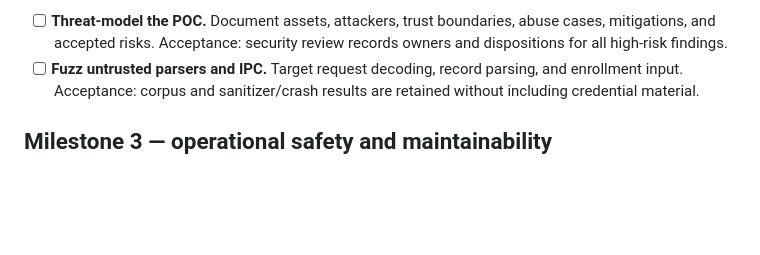
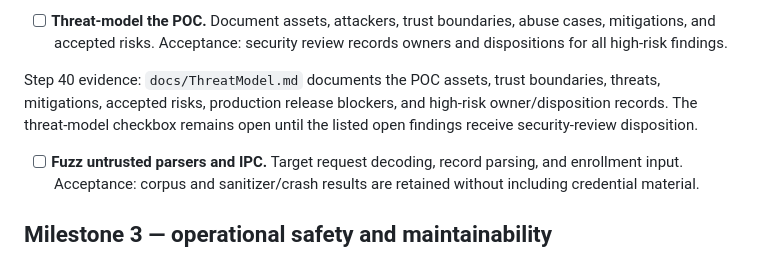
Before and after one commit to mrjohndowe/Dowe_Pinless, a Markdown page: docs/ROADMAP.md, the part around the change. Drawn GitHub-style; blank space fills up the shorter version.

Commit message:
Document Dowe Pinless POC threat model

```diff
--- a/docs/ROADMAP.md
+++ b/docs/ROADMAP.md
@@ -206,6 +206,11 @@ operational event writer is enabled by default.
 - [ ] **Threat-model the POC.** Document assets, attackers, trust boundaries,
   abuse cases, mitigations, and accepted risks. Acceptance: security review
   records owners and dispositions for all high-risk findings.
+
+Step 40 evidence: `docs/ThreatModel.md` documents the POC assets, trust
+boundaries, threats, mitigations, accepted risks, production release blockers,
+and high-risk owner/disposition records. The threat-model checkbox remains open
+until the listed open findings receive security-review disposition.
 - [ ] **Fuzz untrusted parsers and IPC.** Target request decoding, record
   parsing, and enrollment input. Acceptance: corpus and sanitizer/crash results
   are retained without including credential material.
```
Also changed, not shown: docs/ThreatModel.md (added, +68 -0 lines).
